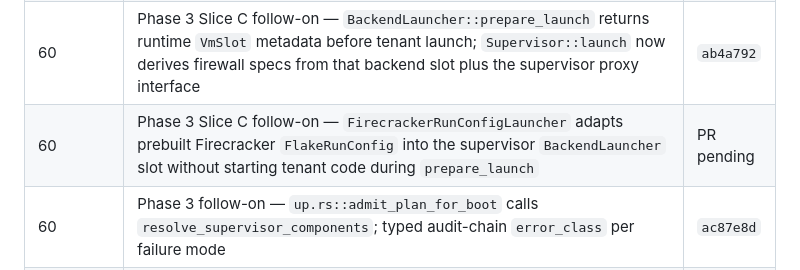
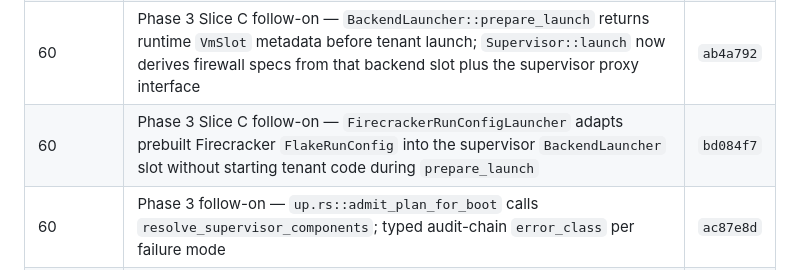
Before and after one commit to auser/mvm, a Markdown page: specs/SPRINT.md, the part around the change. GitHub-like rendering.

Commit message:
Record Firecracker launcher slice (#248)

```diff
--- a/specs/SPRINT.md
+++ b/specs/SPRINT.md
@@ -1068,7 +1068,7 @@ sweep (32 / 16 / 18).
 | 60 | Phase 3 Slice C scaffold — `FirewallEnforcer` contract + fail-closed `NoopFirewallEnforcer` + `LinuxNftFirewall` adapter, now wired into `Supervisor::launch` before backend dispatch with teardown on backend launch failure / `stop` | `509d2c1` |
 | 60 | Phase 3 Slice C follow-on — `FirewallSpec::from_vm_slot` derives VM identity/TAP from Firecracker runtime `VmSlot` metadata and supervisor launch validates specs before firewall install or backend dispatch | `d252f92` |
 | 60 | Phase 3 Slice C follow-on — `BackendLauncher::prepare_launch` returns runtime `VmSlot` metadata before tenant launch; `Supervisor::launch` now derives firewall specs from that backend slot plus the supervisor proxy interface | `ab4a792` |
-| 60 | Phase 3 Slice C follow-on — `FirecrackerRunConfigLauncher` adapts prebuilt Firecracker `FlakeRunConfig` into the supervisor `BackendLauncher` slot without starting tenant code during `prepare_launch` | PR pending |
+| 60 | Phase 3 Slice C follow-on — `FirecrackerRunConfigLauncher` adapts prebuilt Firecracker `FlakeRunConfig` into the supervisor `BackendLauncher` slot without starting tenant code during `prepare_launch` | `bd084f7` |
 | 60 | Phase 3 follow-on — `up.rs::admit_plan_for_boot` calls `resolve_supervisor_components`; typed audit-chain `error_class` per failure mode | `ac87e8d` |
 | 60 | Phase 3 follow-on — `slots_from_bundle` delegates to `build_inspector_chain`, picking up SsrfGuard / SecretsScanner / InjectionGuard / PiiRedactor + honoring `disabled_inspectors` | `bf8079a` |
 | 60 | Phase 3 follow-on — `LiveArtifactCollector::from_policy(&bundle.artifact)` (NotImplemented carries `capture_paths` count + retention) | `72f272f` |
```
